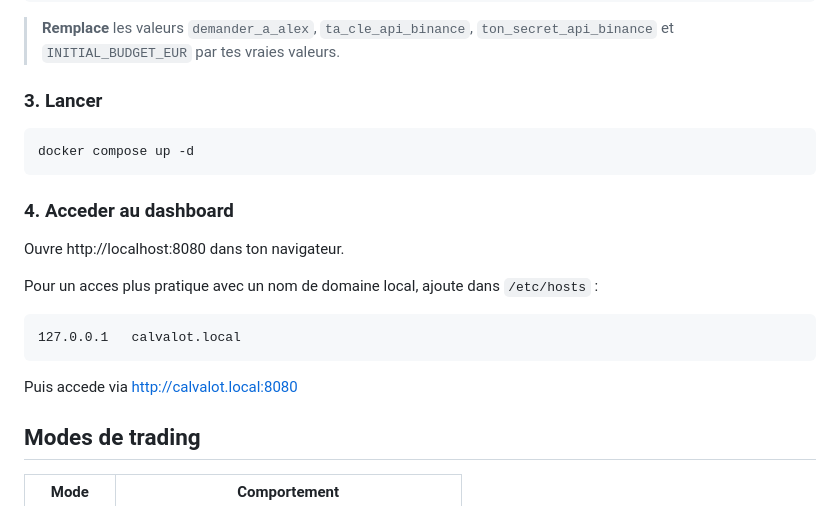
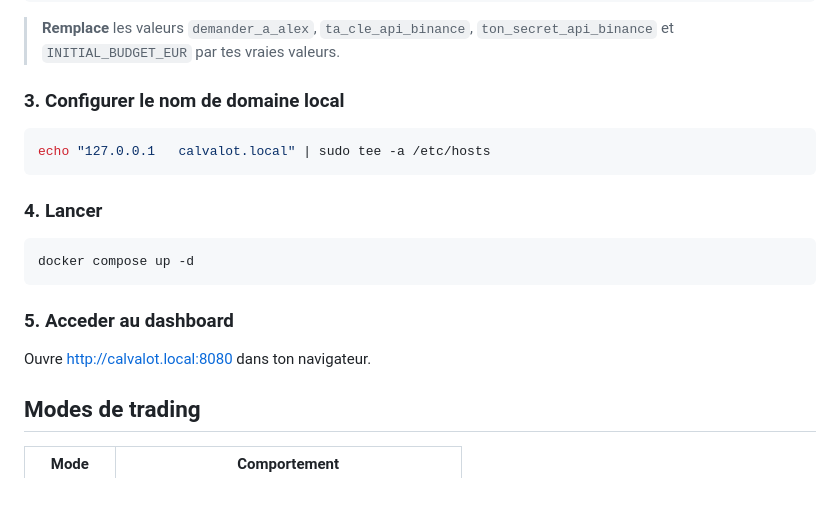
Before and after one commit to AlexandreFrancony/Calv-a-lot, a Markdown page: README.md, the part around the change. GitHub-like rendering.

Commit message:
Add calvalot.local setup as standard install step
Le /etc/hosts est configure dans l'etape 3, avant le lancement.

Co-Authored-By: Claude Opus 4.6 <noreply@anthropic.com>

````diff
--- a/README.md
+++ b/README.md
@@ -63,23 +63,21 @@ EOF
 
 > **Remplace** les valeurs `demander_a_alex`, `ta_cle_api_binance`, `ton_secret_api_binance` et `INITIAL_BUDGET_EUR` par tes vraies valeurs.
 
-### 3. Lancer
+### 3. Configurer le nom de domaine local
+
+```bash
+echo "127.0.0.1   calvalot.local" | sudo tee -a /etc/hosts
+```
+
+### 4. Lancer
 
 ```bash
 docker compose up -d
 ```
 
-### 4. Acceder au dashboard
+### 5. Acceder au dashboard
 
-Ouvre http://localhost:8080 dans ton navigateur.
-
-Pour un acces plus pratique avec un nom de domaine local, ajoute dans `/etc/hosts` :
-
-```
-127.0.0.1   calvalot.local
-```
-
-Puis accede via http://calvalot.local:8080
+Ouvre http://calvalot.local:8080 dans ton navigateur.
 
 ## Modes de trading
 
````
